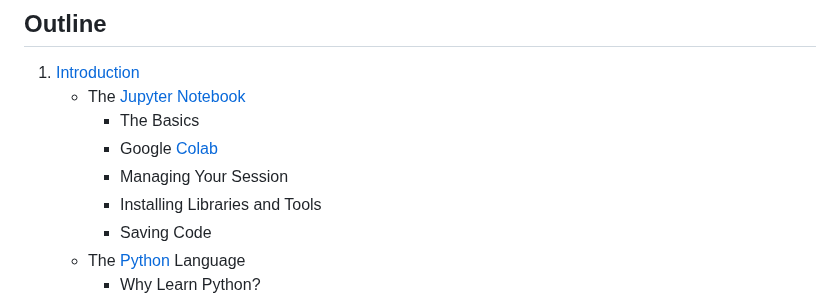
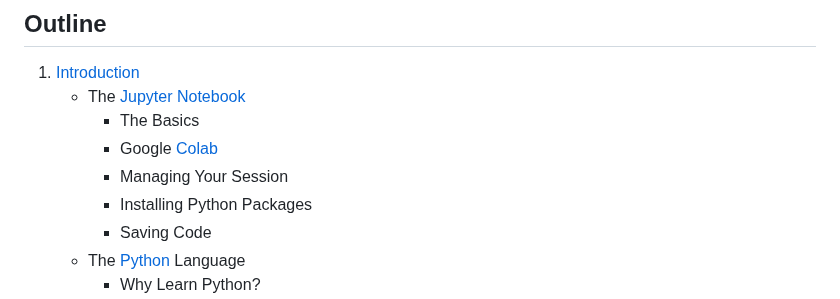
Before and after one commit to mahynski/chemometric-carpentry, a Markdown page: README.md, the part around the change. Rendered like a GitHub page.

```diff
--- a/README.md
+++ b/README.md
@@ -17,7 +17,7 @@
         * The Basics
         * Google [Colab](https://colab.research.google.com/)
         * Managing Your Session
-        * Installing Libraries and Tools
+        * Installing Python Packages
         * Saving Code
     * The [Python](https://www.python.org/) Language
         * Why Learn Python?
```
